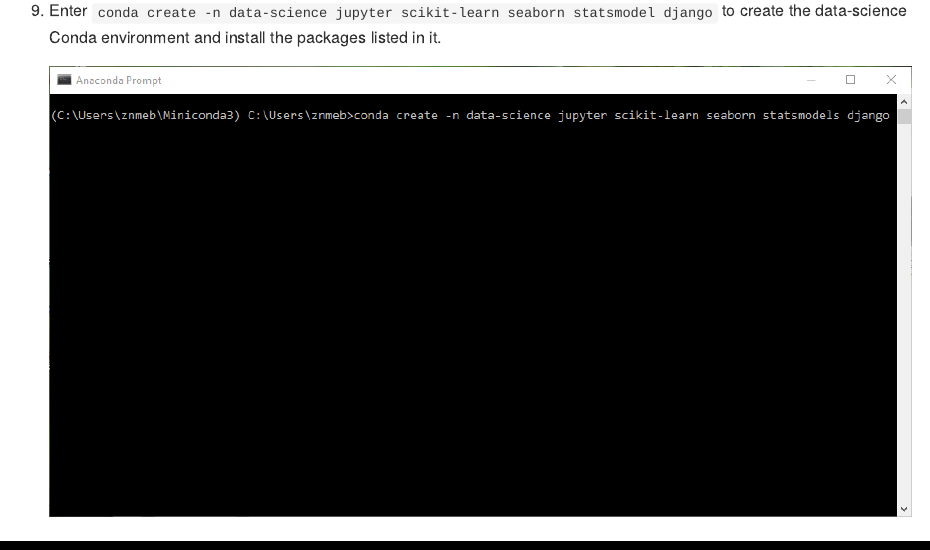
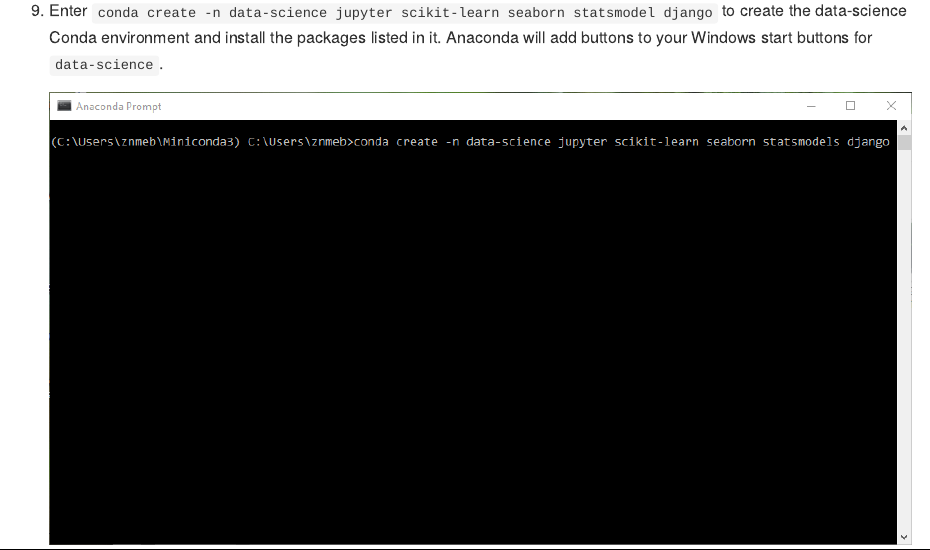
Before and after one commit to hackoregon/getting-started, an R Markdown document (datascience/Windows-GIS-Stack-Setup/README.Rmd): the page in a window 1100 px wide, from 4280 px down. The pictures show the output file datascience/Windows-GIS-Stack-Setup/README.md that the author committed with the source, drawn offline in the style of GitHub.

Commit message:
Added note about Anaconda buttons on Windows Start menu

```diff
--- a/datascience/Windows-GIS-Stack-Setup/README.Rmd
+++ b/datascience/Windows-GIS-Stack-Setup/README.Rmd
@@ -41,7 +41,7 @@ Download the installer at <http://conda.pydata.org/miniconda.html>. The 64-bit i
 1. Find the 'Anaconda Prompt' entry in your Windows start menu. Open it and enter `conda update --yes --all`. This will download and install the latest packages.
 
     ![](Screenshots/2016-11-08 15_06_26.png)
-1. Enter `conda create -n data-science jupyter scikit-learn seaborn statsmodel django` to create the  data-science Conda environment and install the packages listed in it.
+1. Enter `conda create -n data-science jupyter scikit-learn seaborn statsmodel django` to create the  data-science Conda environment and install the packages listed in it. Anaconda will add buttons to your Windows start buttons for `data-science`.
 
     ![](Screenshots/2016-11-08 15_08_00.png)
 1. Enter `activate data-science` and `pip install djangorestframework` to install the Django Rest Framework.
```
Also changed, not shown: datascience/Windows-GIS-Stack-Setup/README.md.
